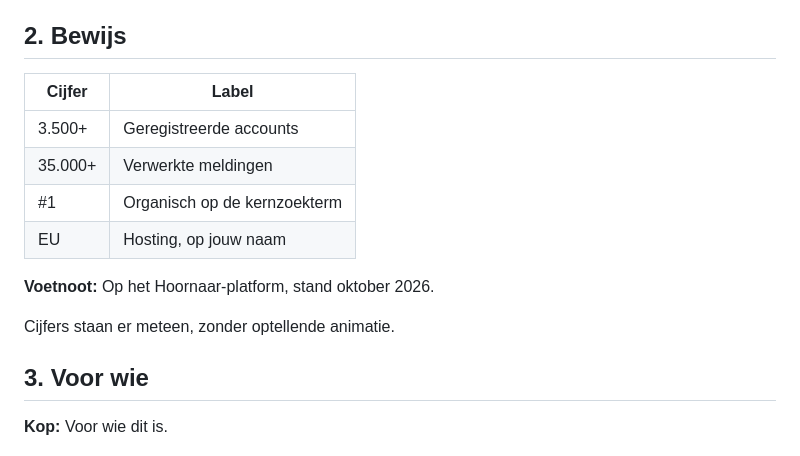
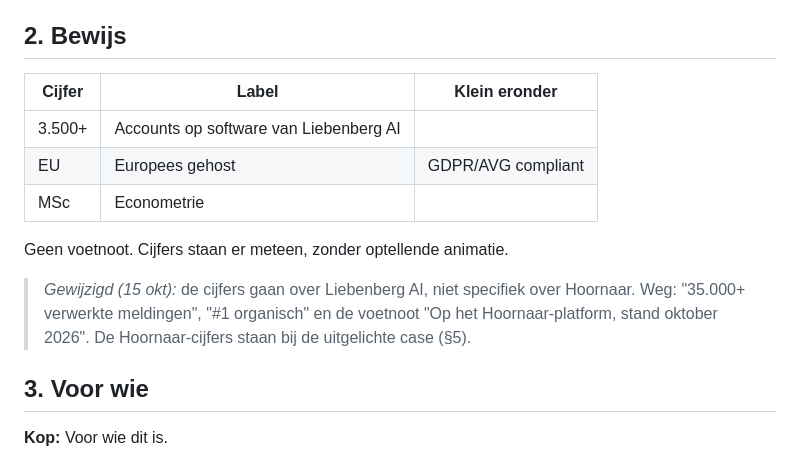
Before and after one commit to christian2001za/liebenberg-ai-site, a Markdown page: docs/huisstijl-2026/homepage-copy.md, the part around the change. Drawn GitHub-style.

Commit message:
homepage-copy.md §2: cijfers gelijk aan de site (3.500+ accounts · EU · MSc)
Co-Authored-By: Claude Opus 5.5 (1M context) <noreply@anthropic.com>

```diff
--- a/docs/huisstijl-2026/homepage-copy.md
+++ b/docs/huisstijl-2026/homepage-copy.md
@@ -36,16 +36,15 @@ Maatwerk AI-software voor bedrijven waar het werk groeit en de administratie nie
 
 ## 2. Bewijs
 
-| Cijfer | Label |
-|---|---|
-| 3.500+ | Geregistreerde accounts |
-| 35.000+ | Verwerkte meldingen |
-| #1 | Organisch op de kernzoekterm |
-| EU | Hosting, op jouw naam |
+| Cijfer | Label | Klein eronder |
+|---|---|---|
+| 3.500+ | Accounts op software van Liebenberg AI | |
+| EU | Europees gehost | GDPR/AVG compliant |
+| MSc | Econometrie | |
 
-**Voetnoot:** Op het Hoornaar-platform, stand oktober 2026.
+Geen voetnoot. Cijfers staan er meteen, zonder optellende animatie.
 
-Cijfers staan er meteen, zonder optellende animatie.
+> *Gewijzigd (15 okt):* de cijfers gaan over Liebenberg AI, niet specifiek over Hoornaar. Weg: "35.000+ verwerkte meldingen", "#1 organisch" en de voetnoot "Op het Hoornaar-platform, stand oktober 2026". De Hoornaar-cijfers staan bij de uitgelichte case (§5).
 
 ## 3. Voor wie
 
```
